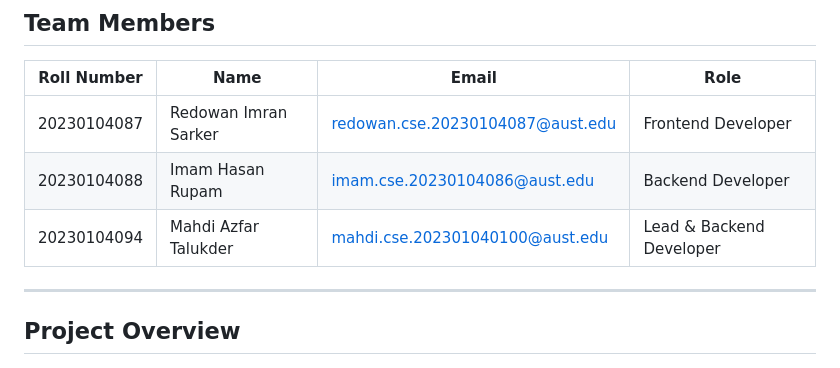
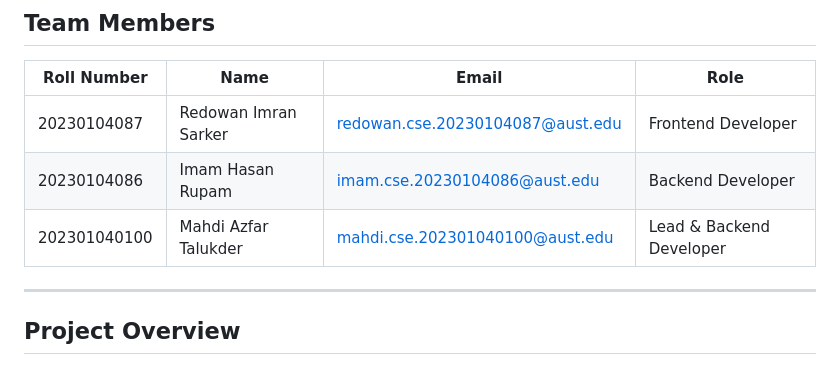
Before and after one commit to mahdiazfar27/University-Student-Service-Portal, a Markdown page: README.md, the part around the change. Drawn GitHub-style.

Commit message:
correction

```diff
--- a/README.md
+++ b/README.md
@@ -9,8 +9,8 @@
 | Roll Number |      Name           |        Email                     |            Role           |
 |-------------|---------------------|----------------------------------|---------------------------|
 | 20230104087 | Redowan Imran Sarker| redowan.cse.20230104087@aust.edu | Frontend Developer        |
-| 20230104088 | Imam Hasan Rupam    | imam.cse.20230104086@aust.edu    | Backend Developer         |
-| 20230104094 | Mahdi Azfar Talukder| mahdi.cse.202301040100@aust.edu  | Lead & Backend Developer  |
+| 20230104086 | Imam Hasan Rupam    | imam.cse.20230104086@aust.edu    | Backend Developer         |
+| 202301040100| Mahdi Azfar Talukder| mahdi.cse.202301040100@aust.edu  | Lead & Backend Developer  |
 
 
 ---
```
